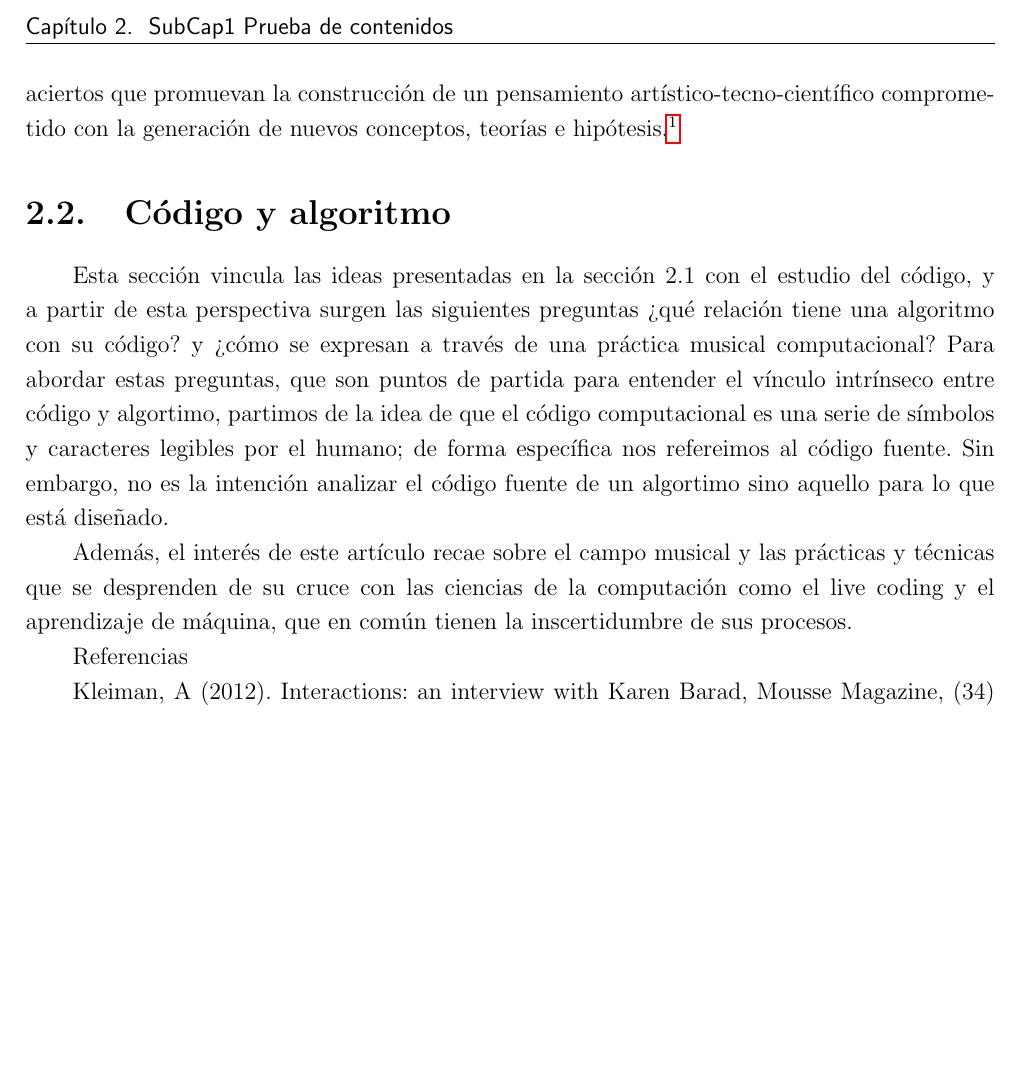
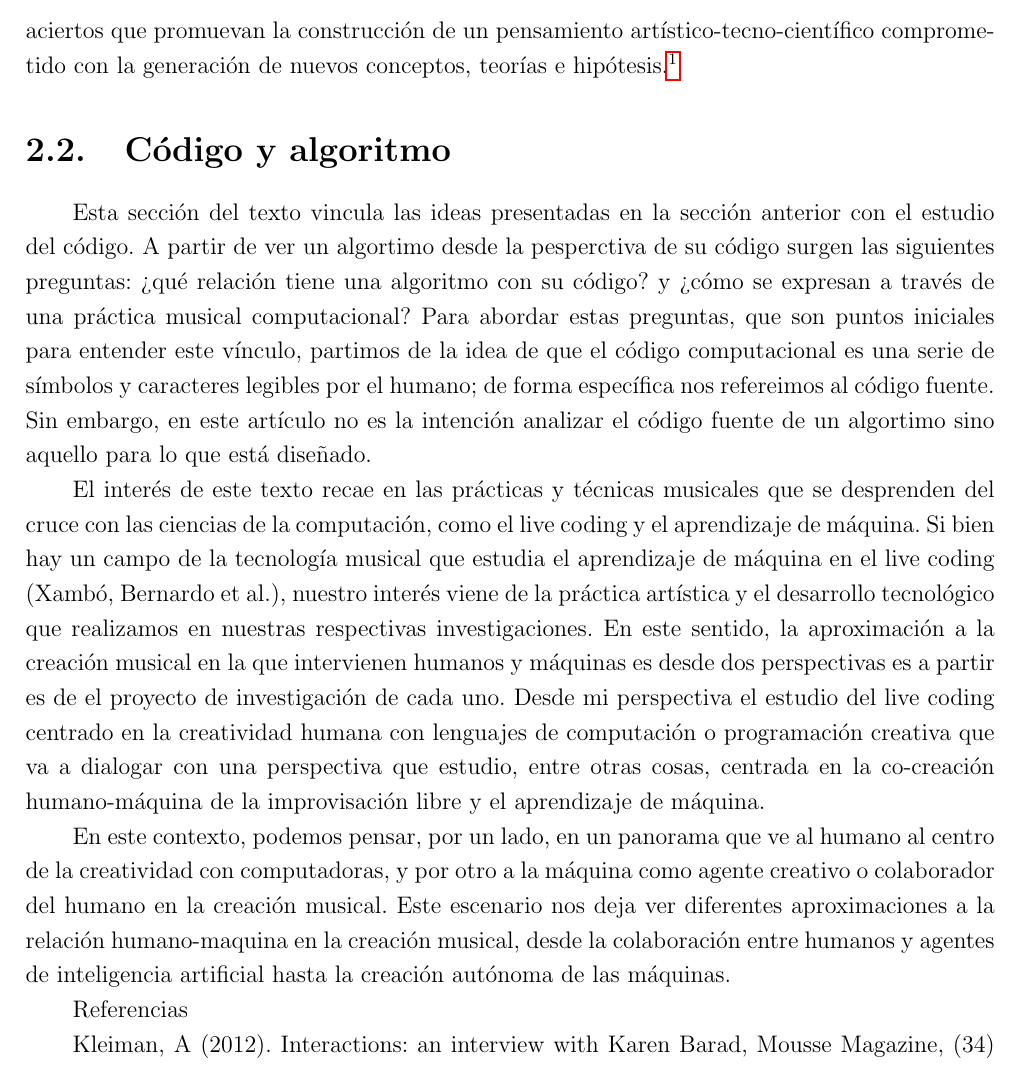
Before and after one commit to sptm-unam/Libro-SPTM-2021-obsoleto, a LaTeX book (código/src/superCapV01.tex, which reads código/src/sections/subCap1.tex): part of page 5 of 11 before the commit and part of page 5 of 12 after it, cut at the place of the change, the shorter picture padded with empty space. Compiled offline with pdfLaTeX.

Commit message:
avance subCap1 codigo

```diff
--- a/código/src/sections/subCap1.tex
+++ b/código/src/sections/subCap1.tex
@@ -6,9 +6,11 @@
 ¿Qué significa lo experimental en el contexto de los algoritmos? ¿Cuáles son los límites entre humano y máquina, cuáles son las consideraciones en términos de autoría e intención? ¿qué tipo de relación existe entre algoritmos y cuerpos, podríamos hablar de algoritmicidad corporea o cuerpo algorítmico? Este texto explora a través de tres obras (sonoras, performáticas) los espacios experimentales y de agencialidad presentes en los algoritmos. Dichas perspectivas buscan prevenir una estabilización y oscilaciones dirigidas a la simple demostración del algoritmo a través de una prueba autocontenida que lo llevaría a perder su capacidad investigativa. Se parte de la idea de que los algoritmos (incluído también el hardware) no son entidades estructuradas fijas en el tiempo-espacio-materia sino que aparecen impermanentes a través de la posibilidad intrínseca a su ejecución, manipulación transformación y actualización ad infinitum. En vez de apostar por una estética probabilística y predictiva se partirá de una “tendencia especulativa intrínseca de la computación, que produce una novedad genuina incapaz de explicarse por fuerzas externas o condiciones iniciales” (Parisi, 2013). Se entiende al algoritmo como un objeto técnico integrado por procesos lógicos y de control que articula un medio/espacio de algoritmicidad o agencialidad algorítmica. Esta dicotomía incluye los principios que animan los algoritmos es decir la capacidad de interactuar y experimentar con ellos y entenderlos como vehículos de pensamiento además de su propia relación con los procesos de intercambio/afectación (“intra-acción”) con su entorno (sea digital o físico). A su vez, la “agencialidad crítica”, es decir una aproximación que analiza permanentemente cómo, cuándo, dónde y porqué se produce la agencia, es una interfaz entre el investigador y su aparato, una herramienta epistémica que serviría para desdibujar cada vez más las fronteras y reforzar la injerencia/proximidad/entrelaza-miento de la máquina en el artista-investigador y viceversa (extimacy Rheinberger 2013, intra-action Barad 2012). Así pues, se estudiarán las relaciones entre manos y mentes, técnicas e ideas, materias y formas reforzando el componente experimental para conceptualizar tanto errores como aciertos que promuevan la construcción de un pensamiento artístico-tecno-científico comprometido con la generación de nuevos conceptos, teorías e hipótesis.\footnote{Kowalski (1979): “Algoritmo = Lógica + Control”. La parte lógica se compone de definiciones de procedimientos abstractos relacionados con el conocimiento sobre el dominio del problema y de las estructuras de datos sobre las que operan estos procedimientos, mientras que la parte de control se ocupa de estrategias para convertir el componente lógico en una máquina eficiente, estrategias para desenrollar el conocimiento en el tiempo y el espacio.}
 
 \section{Código y algoritmo}
-Esta sección vincula las ideas presentadas en la sección 2.1 con el estudio del código, y a partir de esta perspectiva surgen las siguientes preguntas ¿qué relación tiene una algoritmo con su código? y ¿cómo se expresan a través de una práctica musical computacional? Para abordar estas preguntas, que son puntos de partida para entender el vínculo intrínseco entre código y algortimo, partimos de la idea de que el código computacional es una serie de símbolos y caracteres legibles por el humano; de forma específica nos refereimos al código fuente. Sin embargo, no es la intención analizar el código fuente de un algortimo sino aquello para lo que está diseñado.
+Esta sección del texto vincula las ideas presentadas en la sección anterior con el estudio del código. A partir de ver un algortimo desde la pesperctiva de su código surgen las siguientes preguntas: ¿qué relación tiene una algoritmo con su código? y ¿cómo se expresan a través de una práctica musical computacional? Para abordar estas preguntas, que son puntos iniciales para entender este vínculo, partimos de la idea de que el código computacional es una serie de símbolos y caracteres legibles por el humano; de forma específica nos refereimos al código fuente. Sin embargo, en este artículo no es la intención analizar el código fuente de un algortimo sino aquello para lo que está diseñado.
 
-Además, el interés de este artículo recae sobre el campo musical y las prácticas y técnicas que se desprenden de su cruce con las ciencias de la computación como el live coding y el aprendizaje de máquina, que en común tienen la inscertidumbre de sus procesos.
+El interés de este texto recae en las prácticas y técnicas musicales que se desprenden del cruce con las ciencias de la computación, como el live coding y el aprendizaje de máquina. Si bien hay un campo de la tecnología musical que estudia el aprendizaje de máquina en el live coding (Xambó, Bernardo et al.), nuestro interés viene de la práctica artística y el desarrollo tecnológico que realizamos en nuestras respectivas investigaciones. En este sentido, la aproximación a la creación musical en la que intervienen humanos y máquinas es desde dos perspectivas es a partir es de el proyecto de investigación de cada uno. Desde mi perspectiva el estudio del live coding centrado en la creatividad humana con lenguajes de computación o programación creativa que va a dialogar con una perspectiva que estudio, entre otras cosas, centrada en la co-creación humano-máquina de la improvisación libre y el aprendizaje de máquina.
+
+En este contexto, podemos pensar, por un lado, en un panorama que ve al humano al centro de la creatividad con computadoras, y por otro a la máquina como agente creativo o colaborador del humano en la creación musical. Este escenario nos deja ver diferentes aproximaciones a la relación humano-maquina en la creación musical, desde la colaboración entre humanos y agentes de inteligencia artificial hasta la creación autónoma de las máquinas.
 
 
 Referencias
```
Also changed, not shown: código/src/superCapV01.pdf.
